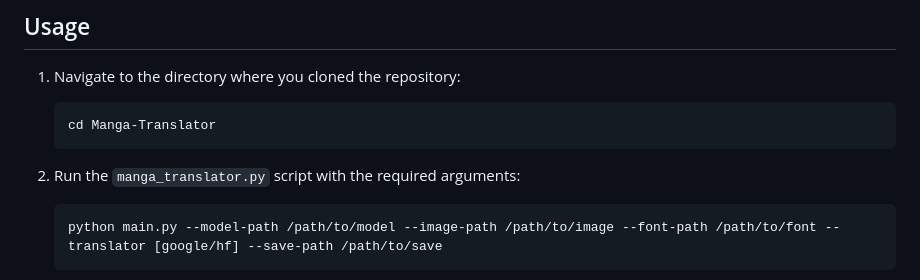
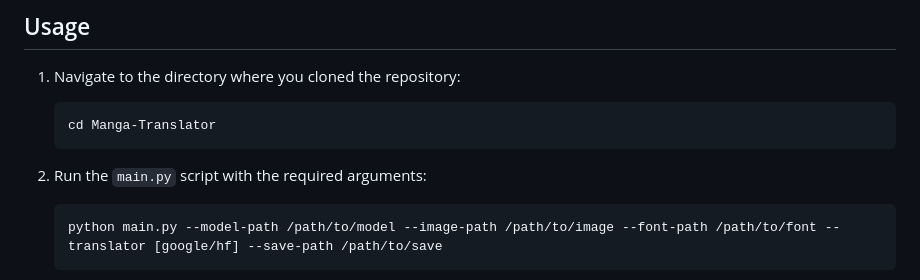
Before and after one commit to georgescutelnicu/Manga-Translator, a Markdown page: README.md, the part around the change. Drawn GitHub-style.

````diff
--- a/README.md
+++ b/README.md
@@ -42,7 +42,7 @@ Python tool for translating text found within speech bubbles in manga images. It
     cd Manga-Translator
     ```
 
-2. Run the `manga_translator.py` script with the required arguments:
+2. Run the `main.py` script with the required arguments:
 
     ```bash
     python main.py --model-path /path/to/model --image-path /path/to/image --font-path /path/to/font --translator [google/hf] --save-path /path/to/save
````
